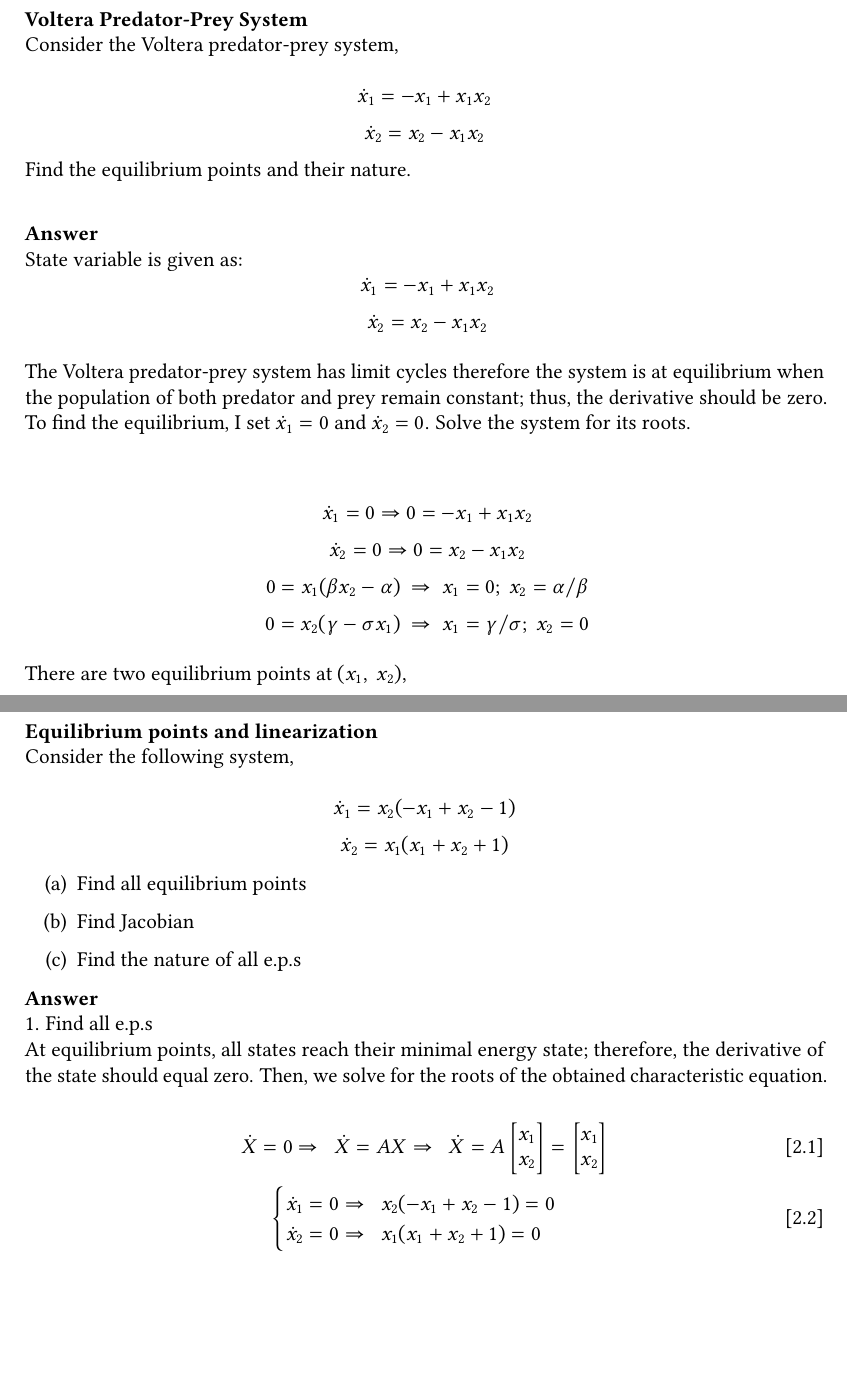
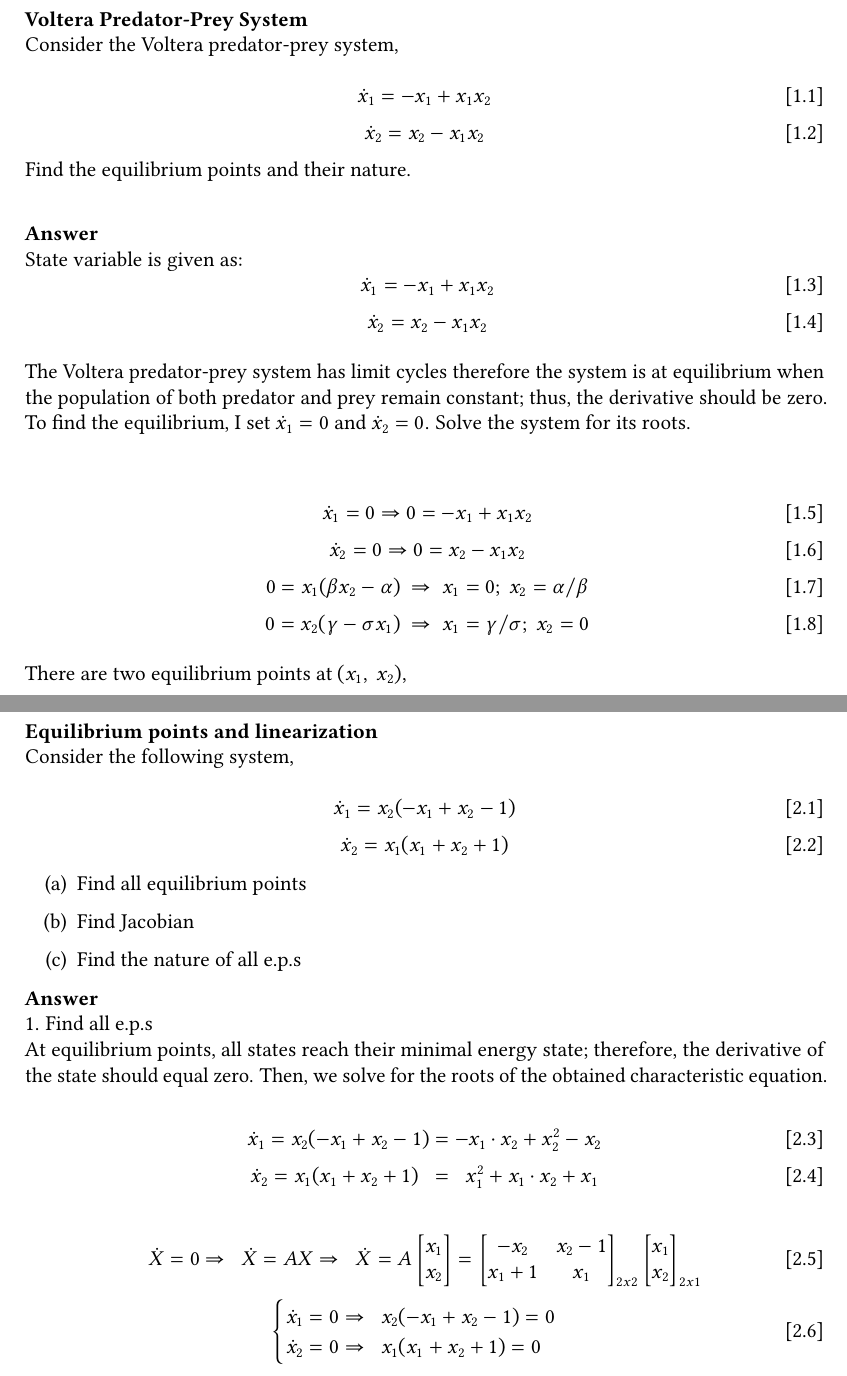
Before and after one commit to BardiaMojra/ee5323, a LaTeX problem sheet (hw/hw03/hw03_solution_BM/hw03_sol_BM.tex): two parts of pages 1 and 4 of 4, joined at a grey line, cut so that both start at the same text, the shorter picture padded with empty space. Compiled offline with pdfLaTeX.

Commit message:
Updated with git-express on 2021-09-30.

```diff
--- a/hw/hw03/hw03_solution_BM/hw03_sol_BM.tex
+++ b/hw/hw03/hw03_solution_BM/hw03_sol_BM.tex
@@ -29,23 +29,23 @@ Dr. Lewis
 \noindent
 \textbf{Voltera Predator-Prey System} \\
 Consider the Voltera predator-prey system,\\
-$$
+\begin{equation}
 \dot{x}_1 = - x_1 + x_1 x_2
-$$
-$$
+\end{equation}
+\begin{equation}
 \dot{x}_2 = x_2 -  x_1 x_2
-$$
+\end{equation}
 Find the equilibrium points and their nature.\\
 
 \noindent
 \textbf{Answer} \\
 State variable is given as:
-$$
+\begin{equation}
 ~\dot{x}_1 = - x_1 + x_1 x_2
-$$
-$$
+\end{equation}
+\begin{equation}
 ~\dot{x}_2 = x_2 -  x_1 x_2
-$$
+\end{equation}
 
 The Voltera predator-prey system has limit cycles therefore the system is
 at equilibrium when the population of both predator and prey remain
@@ -53,17 +53,18 @@ constant; thus, the derivative should be zero.
 To find the equilibrium, I set $\dot{x}_{1}=0$ and $\dot{x}_{2}=0$.
 Solve the system for its roots.\\
 
-$$
+\begin{equation}
 ~\dot{x}_1 = 0 \Rightarrow 0 =  - x_1 + x_1 x_2
-$$
-$$
+\end{equation}
+\begin{equation}
 ~\dot{x}_2 = 0 \Rightarrow 0 = x_2 -  x_1 x_2
-$$
-$$
+\end{equation}
+\begin{equation}
 ~0 = x_1 (\beta x_2 - \alpha)~\Rightarrow~x_1 = 0 ; ~x_2 = \alpha/\beta
-$$
-$$~0 = x_2 (\gamma - \sigma x_1)~\Rightarrow~x_1 = \gamma/\sigma ; ~x_2 = 0
-$$
+\end{equation}
+\begin{equation}
+  ~0 = x_2 (\gamma - \sigma x_1)~\Rightarrow~x_1 = \gamma/\sigma ; ~x_2 = 0
+\end{equation}
 
 There are two equilibrium points at $(x_1,~x_2)$,
 
@@ -113,12 +114,12 @@ infinity).
 \noindent
 \textbf{Equilibrium points and linearization} \\
 Consider the following system,\\
-$$
+\begin{equation}
 \dot{x}_1 = x_2 (-x_1 + x_2 -1)
-$$
-$$
+\end{equation}
+\begin{equation}
 \dot{x}_2 = x_1 (x_1 + x_2 + 1)
-$$
+\end{equation}
 
 \begin{enumerate}[label=(\alph*)]
 \item Find all equilibrium points
@@ -158,6 +159,15 @@ the obtained characteristic equation.
 %     \dot{x_2}\\
 %   \end{bmatrix}
 % \end{equation}
+
+\begin{equation}
+\dot{x}_1 = x_2 (-x_1 + x_2 -1) = -x_1*x_2 + x_2^2 - x_2
+\end{equation}
+\begin{equation}
+\dot{x}_2 = x_1 (x_1 + x_2 + 1) ~~= ~~ x_1^2 + x_1*x_2 + x_1
+\end{equation}
+
+
 \begin{equation} %\label{eq:2}
   \dot{X} = 0 \Rightarrow~~ \dot{X} = AX \Rightarrow~~ \dot{X} = A
   \begin{bmatrix}
@@ -166,9 +176,13 @@ the obtained characteristic equation.
   \end{bmatrix}
   =
   \begin{bmatrix}
+    -x_2 & x_2 - 1 \\
+    x_1 +1 & x_1
+  \end{bmatrix}_{2x2}
+  \begin{bmatrix}
     x_1\\
     x_2\\
-  \end{bmatrix}
+  \end{bmatrix}_{2x1}
 \end{equation}
 \begin{equation}
   \begin{cases}
```
Also changed, not shown: hw/hw03/hw03_solution_BM/hw03_sol_BM.pdf, 8 other files.
